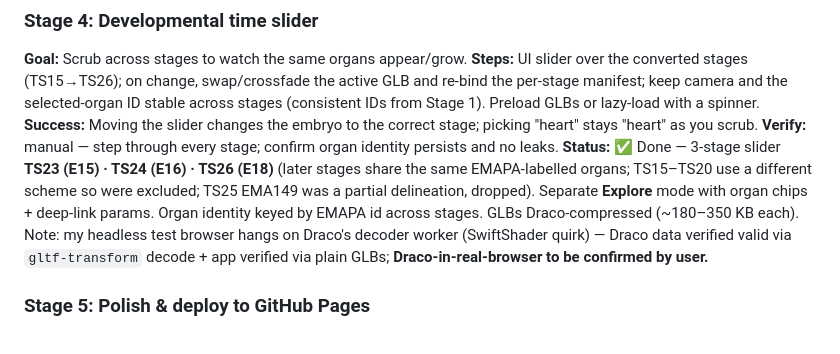
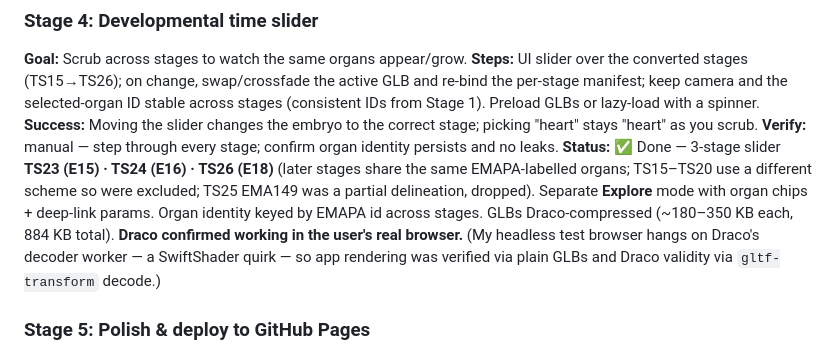
Before and after one commit to yuehhua/mouse-embryo-vis, a Markdown page: plans/emouseatlas-organ-guessing-demo.md, the part around the change. GitHub-like rendering.

Commit message:
Plan: Draco confirmed working in-browser
Co-Authored-By: Claude Opus 4.8 <noreply@anthropic.com>
Claude-Session: https://claude.ai/code/session_01UcPM74j2Rbr1cPcWksJQYH

```diff
--- a/plans/emouseatlas-organ-guessing-demo.md
+++ b/plans/emouseatlas-organ-guessing-demo.md
@@ -133,9 +133,9 @@ across stages (consistent IDs from Stage 1). Preload GLBs or lazy-load with a sp
 share the same EMAPA-labelled organs; TS15–TS20 use a different scheme so were excluded; TS25
 EMA149 was a partial delineation, dropped). Separate **Explore** mode with organ chips +
 deep-link params. Organ identity keyed by EMAPA id across stages. GLBs Draco-compressed
-(~180–350 KB each). Note: my headless test browser hangs on Draco's decoder worker (SwiftShader
-quirk) — Draco data verified valid via `gltf-transform` decode + app verified via plain GLBs;
-**Draco-in-real-browser to be confirmed by user.**
+(~180–350 KB each, 884 KB total). **Draco confirmed working in the user's real browser.**
+(My headless test browser hangs on Draco's decoder worker — a SwiftShader quirk — so app
+rendering was verified via plain GLBs and Draco validity via `gltf-transform` decode.)
 
 ### Stage 5: Polish & deploy to GitHub Pages
 **Goal:** Presentable, robust, and live on the web.
```
